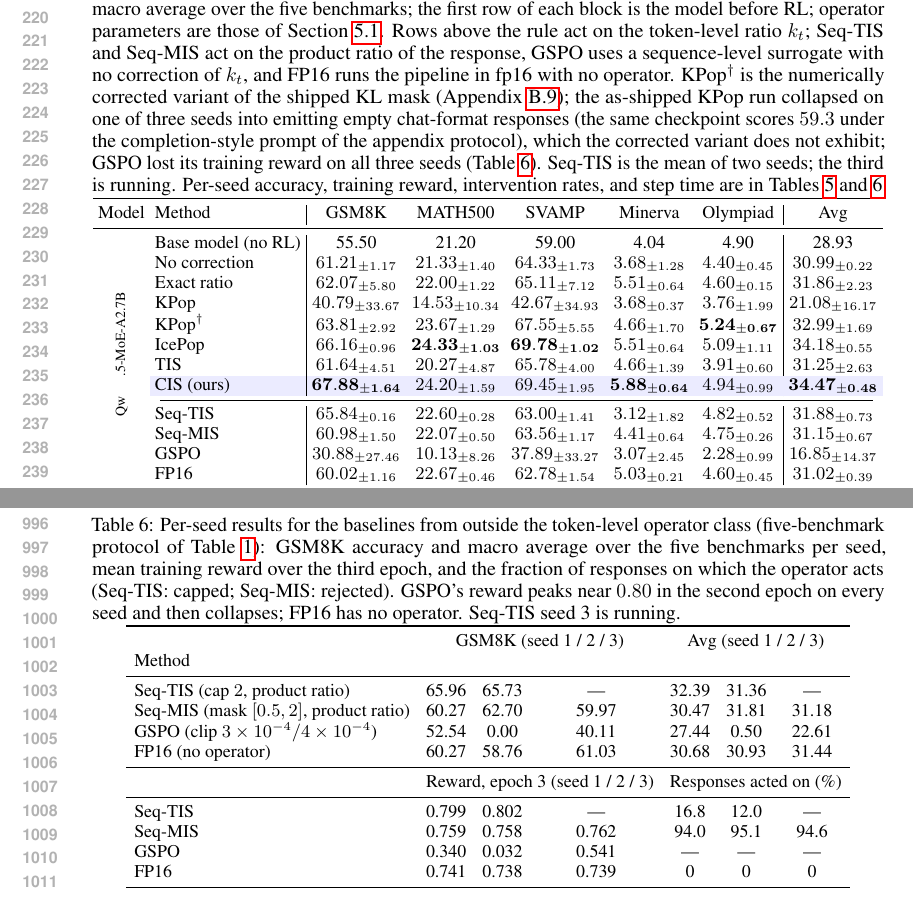
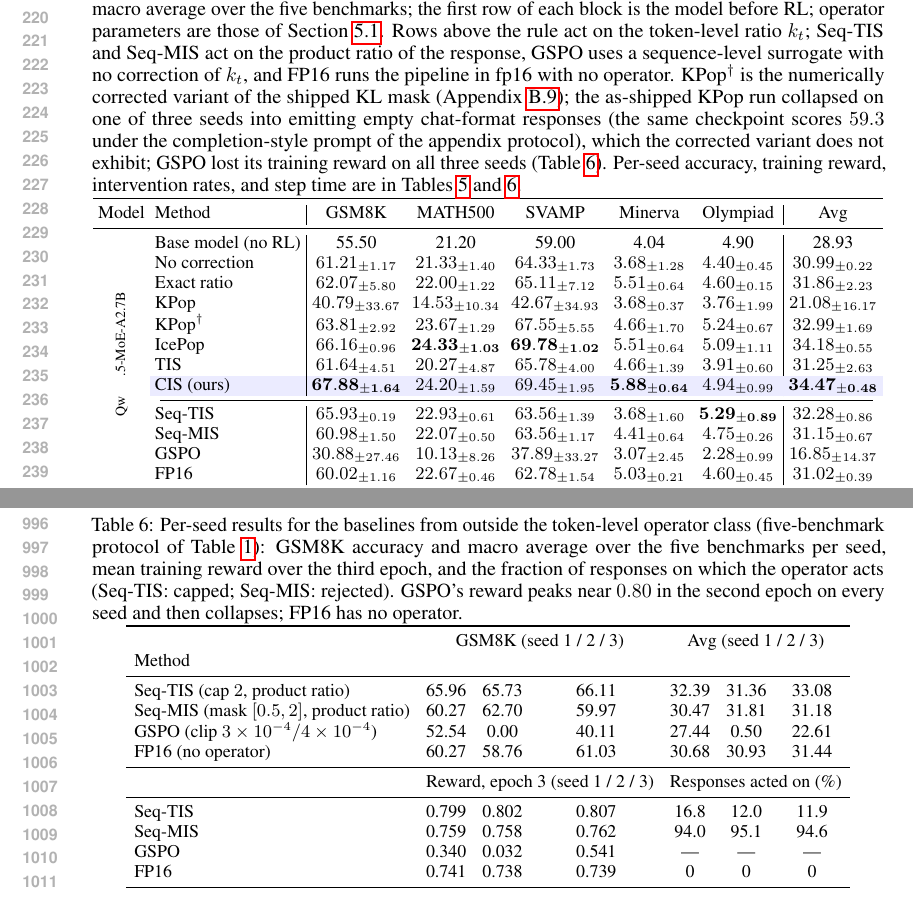
Before and after one commit to kzhao5/ICLR_icepop, a LaTeX paper (iclr2027_conference.tex, which reads Appendix.tex, Experiments.tex): two parts of pages 5 and 19 of 22, joined at a grey line, cut so that both start at the same text. Compiled offline with pdfLaTeX.

Commit message:
Table 1: Seq-TIS three seeds (65.93/22.93/63.56/3.68/5.29, Avg 32.28); Olympiad best moves to Seq-TIS; drop two-seed notes; appendix Table 6 row completed

```diff
--- a/Appendix.tex
+++ b/Appendix.tex
@@ -999,7 +999,7 @@ CIS (ours, \Cref{alg:cis}) & 64.67 & \textbf{64.97} & 63.23 & $\mathbf{64.29_{\p
 
 \begin{table}[h]
 \centering
-\caption{Per-seed results for the baselines from outside the token-level operator class (five-benchmark protocol of Table~\ref{tab:main}): GSM8K accuracy and macro average over the five benchmarks per seed, mean training reward over the third epoch, and the fraction of responses on which the operator acts (Seq-TIS: capped; Seq-MIS: rejected). GSPO's reward peaks near $0.80$ in the second epoch on every seed and then collapses; FP16 has no operator. Seq-TIS seed 3 is running.}
+\caption{Per-seed results for the baselines from outside the token-level operator class (five-benchmark protocol of Table~\ref{tab:main}): GSM8K accuracy and macro average over the five benchmarks per seed, mean training reward over the third epoch, and the fraction of responses on which the operator acts (Seq-TIS: capped; Seq-MIS: rejected). GSPO's reward peaks near $0.80$ in the second epoch on every seed and then collapses; FP16 has no operator.}
 \label{tab:extra_seeds}
 \footnotesize\setlength{\tabcolsep}{4pt}
 \begin{tabular}{lcccccc}
@@ -1007,14 +1007,14 @@ CIS (ours, \Cref{alg:cis}) & 64.67 & \textbf{64.97} & 63.23 & $\mathbf{64.29_{\p
  & \multicolumn{3}{c}{GSM8K (seed 1 / 2 / 3)} & \multicolumn{3}{c}{Avg (seed 1 / 2 / 3)} \\
 Method & & & & & & \\
 \midrule
-Seq-TIS (cap $2$, product ratio) & 65.96 & 65.73 & --- & 32.39 & 31.36 & --- \\
+Seq-TIS (cap $2$, product ratio) & 65.96 & 65.73 & 66.11 & 32.39 & 31.36 & 33.08 \\
 Seq-MIS (mask $[0.5,2]$, product ratio) & 60.27 & 62.70 & 59.97 & 30.47 & 31.81 & 31.18 \\
 GSPO (clip $3\times10^{-4}/4\times10^{-4}$) & 52.54 & 0.00 & 40.11 & 27.44 & 0.50 & 22.61 \\
 FP16 (no operator) & 60.27 & 58.76 & 61.03 & 30.68 & 30.93 & 31.44 \\
 \midrule
  & \multicolumn{3}{c}{Reward, epoch 3 (seed 1 / 2 / 3)} & \multicolumn{3}{c}{Responses acted on (\%)} \\
 \midrule
-Seq-TIS & 0.799 & 0.802 & --- & 16.8 & 12.0 & --- \\
+Seq-TIS & 0.799 & 0.802 & 0.807 & 16.8 & 12.0 & 11.9 \\
 Seq-MIS & 0.759 & 0.758 & 0.762 & 94.0 & 95.1 & 94.6 \\
 GSPO & 0.340 & 0.032 & 0.541 & --- & --- & --- \\
 FP16 & 0.741 & 0.738 & 0.739 & 0 & 0 & 0 \\
--- a/Experiments.tex
+++ b/Experiments.tex
@@ -17,26 +17,26 @@ We train Qwen1.5-MoE-A2.7B-Chat with AReaL on the GSM8K training set (SGLang rol
 
 \begin{table}[t]
 \centering
-\caption{Held-out accuracy (\%) across five math benchmarks after RL on GSM8K: operators applied to the same $(k_t,p_t)$ under one recipe and one code path per model. Values are greedy pass@1 judged by math-verify (uniform protocol across benchmarks), mean$\pm$std over three RL seeds; Avg is the macro average over the five benchmarks; the first row of each block is the model before RL; operator parameters are those of Section~\ref{sec:experiments-setup}. Rows above the rule act on the token-level ratio $k_t$; Seq-TIS and Seq-MIS act on the product ratio of the response, GSPO uses a sequence-level surrogate with no correction of $k_t$, and FP16 runs the pipeline in fp16 with no operator. KPop$^\dagger$ is the numerically corrected variant of the shipped KL mask (Appendix~\ref{app:experimental-results}); the as-shipped KPop run collapsed on one of three seeds into emitting empty chat-format responses (the same checkpoint scores $59.3$ under the completion-style prompt of the appendix protocol), which the corrected variant does not exhibit; GSPO lost its training reward on all three seeds (Table~\ref{tab:extra_seeds}). Seq-TIS is the mean of two seeds; the third is running. Per-seed accuracy, training reward, intervention rates, and step time are in Tables~\ref{tab:main_seeds} and~\ref{tab:extra_seeds}.}
+\caption{Held-out accuracy (\%) across five math benchmarks after RL on GSM8K: operators applied to the same $(k_t,p_t)$ under one recipe and one code path per model. Values are greedy pass@1 judged by math-verify (uniform protocol across benchmarks), mean$\pm$std over three RL seeds; Avg is the macro average over the five benchmarks; the first row of each block is the model before RL; operator parameters are those of Section~\ref{sec:experiments-setup}. Rows above the rule act on the token-level ratio $k_t$; Seq-TIS and Seq-MIS act on the product ratio of the response, GSPO uses a sequence-level surrogate with no correction of $k_t$, and FP16 runs the pipeline in fp16 with no operator. KPop$^\dagger$ is the numerically corrected variant of the shipped KL mask (Appendix~\ref{app:experimental-results}); the as-shipped KPop run collapsed on one of three seeds into emitting empty chat-format responses (the same checkpoint scores $59.3$ under the completion-style prompt of the appendix protocol), which the corrected variant does not exhibit; GSPO lost its training reward on all three seeds (Table~\ref{tab:extra_seeds}). Per-seed accuracy, training reward, intervention rates, and step time are in Tables~\ref{tab:main_seeds} and~\ref{tab:extra_seeds}.}
 \label{tab:main}
 \footnotesize\setlength{\tabcolsep}{2.5pt}
 \begin{tabular}{cl|ccccc|c}
 \toprule
 Model & Method & GSM8K & MATH500 & SVAMP & Minerva & Olympiad & Avg \\
 \midrule
-% Qwen1.5-MoE block: eval_suite math-verify numbers (results/eval_suite.tsv); Seq-TIS two seeds, s3 job 13502595
+% Qwen1.5-MoE block: eval_suite math-verify numbers (results/eval_suite.tsv)
 \multirow{12}{*}{\rotatebox[origin=c]{90}{\scriptsize Qwen1.5-MoE-A2.7B}}
 & Base model (no RL) & 55.50 & 21.20 & 59.00 & 4.04 & 4.90 & 28.93 \\
 & No correction & $61.21_{\pm1.17}$ & $21.33_{\pm1.40}$ & $64.33_{\pm1.73}$ & $3.68_{\pm1.28}$ & $4.40_{\pm0.45}$ & $30.99_{\pm0.22}$ \\
 & Exact ratio & $62.07_{\pm5.80}$ & $22.00_{\pm1.22}$ & $65.11_{\pm7.12}$ & $5.51_{\pm0.64}$ & $4.60_{\pm0.15}$ & $31.86_{\pm2.23}$ \\
 & KPop & $40.79_{\pm33.67}$ & $14.53_{\pm10.34}$ & $42.67_{\pm34.93}$ & $3.68_{\pm0.37}$ & $3.76_{\pm1.99}$ & $21.08_{\pm16.17}$ \\
-& KPop$^\dagger$ & $63.81_{\pm2.92}$ & $23.67_{\pm1.29}$ & $67.55_{\pm5.55}$ & $4.66_{\pm1.70}$ & $\mathbf{5.24_{\pm0.67}}$ & $32.99_{\pm1.69}$ \\
+& KPop$^\dagger$ & $63.81_{\pm2.92}$ & $23.67_{\pm1.29}$ & $67.55_{\pm5.55}$ & $4.66_{\pm1.70}$ & $5.24_{\pm0.67}$ & $32.99_{\pm1.69}$ \\
 & IcePop & $66.16_{\pm0.96}$ & $\mathbf{24.33_{\pm1.03}}$ & $\mathbf{69.78_{\pm1.02}}$ & $5.51_{\pm0.64}$ & $5.09_{\pm1.11}$ & $34.18_{\pm0.55}$ \\
 & TIS & $61.64_{\pm4.51}$ & $20.27_{\pm4.87}$ & $65.78_{\pm4.00}$ & $4.66_{\pm1.39}$ & $3.91_{\pm0.60}$ & $31.25_{\pm2.63}$ \\
 \rowcolor{blue!8}\cellcolor{white}
 & CIS (ours) & $\mathbf{67.88_{\pm1.64}}$ & $24.20_{\pm1.59}$ & $69.45_{\pm1.95}$ & $\mathbf{5.88_{\pm0.64}}$ & $4.94_{\pm0.99}$ & $\mathbf{34.47_{\pm0.48}}$ \\
 \cmidrule(lr){2-8}
-& Seq-TIS & $65.84_{\pm0.16}$ & $22.60_{\pm0.28}$ & $63.00_{\pm1.41}$ & $3.12_{\pm1.82}$ & $4.82_{\pm0.52}$ & $31.88_{\pm0.73}$ \\
+& Seq-TIS & $65.93_{\pm0.19}$ & $22.93_{\pm0.61}$ & $63.56_{\pm1.39}$ & $3.68_{\pm1.60}$ & $\mathbf{5.29_{\pm0.89}}$ & $32.28_{\pm0.86}$ \\
 & Seq-MIS & $60.98_{\pm1.50}$ & $22.07_{\pm0.50}$ & $63.56_{\pm1.17}$ & $4.41_{\pm0.64}$ & $4.75_{\pm0.26}$ & $31.15_{\pm0.67}$ \\
 & GSPO & $30.88_{\pm27.46}$ & $10.13_{\pm8.26}$ & $37.89_{\pm33.27}$ & $3.07_{\pm2.45}$ & $2.28_{\pm0.99}$ & $16.85_{\pm14.37}$ \\
 & FP16 & $60.02_{\pm1.16}$ & $22.67_{\pm0.46}$ & $62.78_{\pm1.54}$ & $5.03_{\pm0.21}$ & $4.60_{\pm0.45}$ & $31.02_{\pm0.39}$ \\
```
Also changed, not shown: Experiments.tex (2 more changed lines).
